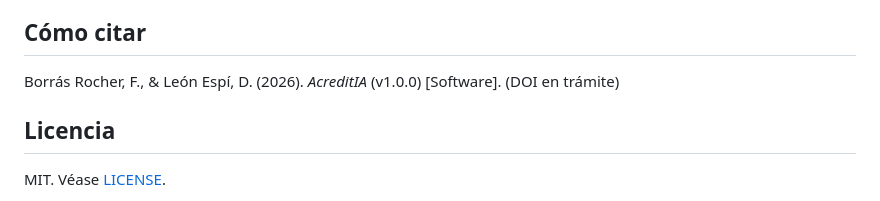
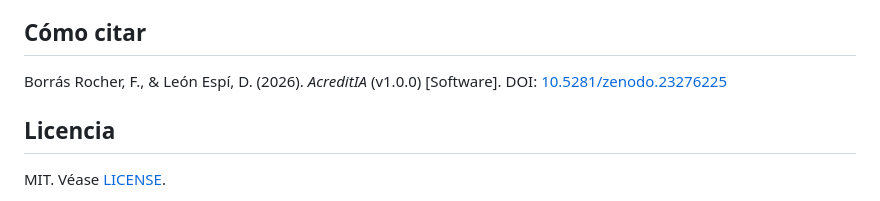
Before and after one commit to fborrasumh/acreditia, a Markdown page: README.md, the part around one of its changes. GitHub-like rendering.

Commit message:
README: DOI de Zenodo

```diff
--- a/README.md
+++ b/README.md
@@ -41,7 +43,7 @@ ORCID: Fernando Borrás Rocher [0000-0002-5519-4573](https://orcid.org/0000-0002
 
 ## Cómo citar
 
-Borrás Rocher, F., & León Espí, D. (2026). *AcreditIA* (v1.0.0) [Software]. (DOI en trámite)
+Borrás Rocher, F., & León Espí, D. (2026). *AcreditIA* (v1.0.0) [Software]. DOI: [10.5281/zenodo.23276225](https://doi.org/10.5281/zenodo.23276225)
 
 ## Licencia
 
```
Also changed, not shown: other parts of README.md (+2 -0 lines).
